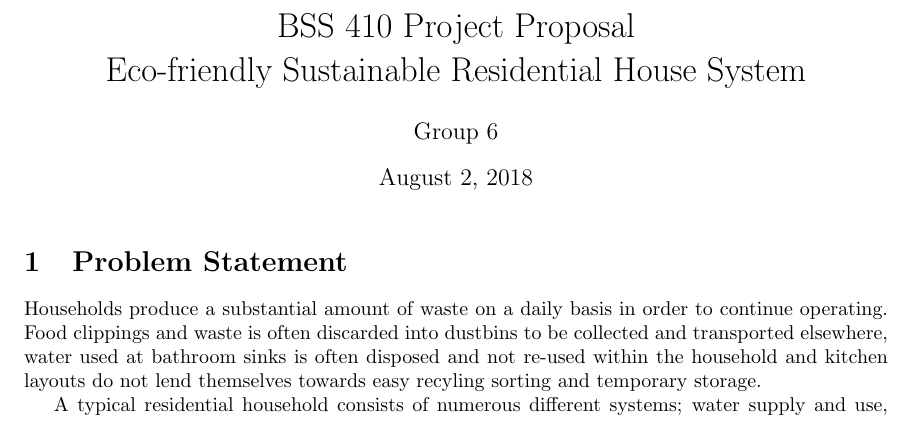
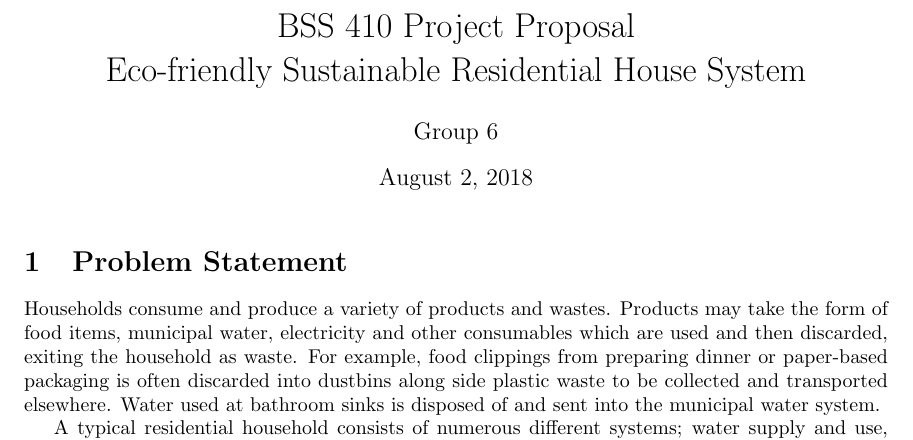
Before and after one commit to Dam6ien/BSS420, a LaTeX document (1.Latex Document/Group6_Project_Proposal.tex): part of the page, cut so that both start at the same text. Compiled offline with pdfLaTeX.

Commit message:
First paragraph updated

```diff
--- a/1.Latex Document/Group6_Project_Proposal.tex
+++ b/1.Latex Document/Group6_Project_Proposal.tex
@@ -11,9 +11,9 @@
 \maketitle
 
 \section{Problem Statement}
-Households produce a substantial amount of waste on a daily basis in order to continue operating. Food clippings and waste is often discarded into dustbins to be collected and transported elsewhere, water used at bathroom sinks is often disposed and not re-used within the household and kitchen layouts do not lend themselves towards easy recyling sorting and temporary storage.
+  Households consume and produce a variety of products and wastes. Products may take the form of food items, municipal water, electricity and other consumables which are used and then discarded, exiting the household as waste. For example, food clippings from preparing dinner or paper-based packaging is often discarded into dustbins along side plastic waste to be collected and transported elsewhere. Water used at bathroom sinks is disposed of and sent into the municipal water system.
 
-A typical residential household consists of numerous different systems; water supply and use, waste disposal and (?). With the drive towards more sustainable and environmentally friendly systems in recent years, it has become more important to individuals to ensure their households run in this manner by using water and electricity resources sparlingly and disposing of waste responsibly. However, at present, there is no complete system on the market to meet a consumer's needs. There are grey water systems, recycling bins and compost containers but no global solution (or system) that combines the operation of all these systems together to ensure one's household can be run in a sustainable manner.
+  A typical residential household consists of numerous different systems; water supply and use, waste disposal and (?). With the drive towards more sustainable and environmentally friendly systems in recent years, it has become more important to individuals to ensure their households run in this manner by using water and electricity resources sparlingly and disposing of waste responsibly. However, at present, there is no complete system on the market to meet a consumer's needs. There are grey water systems, recycling bins and compost containers but no global solution (or system) that combines the operation of all these systems together to ensure one's household can be run in a sustainable manner.
 
 \section{Deliverable}
 *I think they want the proposed solution to the problem statement here (i.e. our system)*
```
Also changed, not shown: 1.Latex Document/Group6_Project_Proposal.bbl (added), 1.Latex Document/Group6_Project_Proposal.pdf (added), 4 other files.
